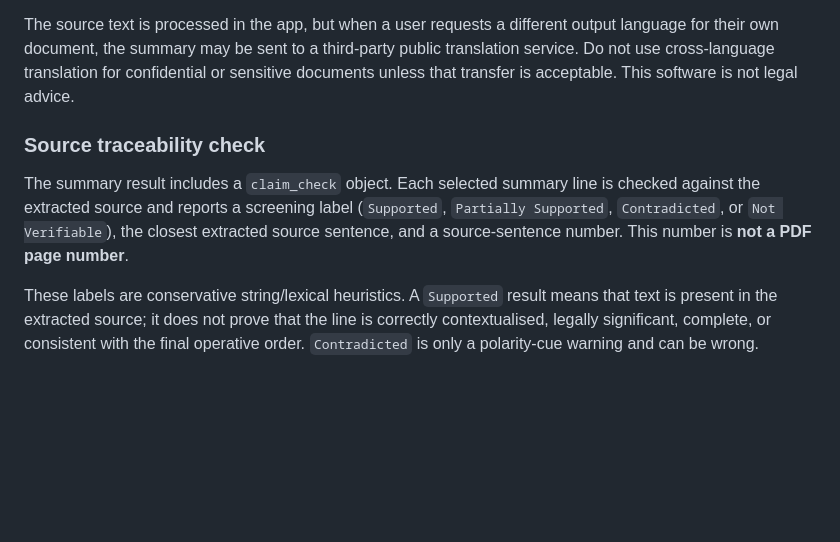
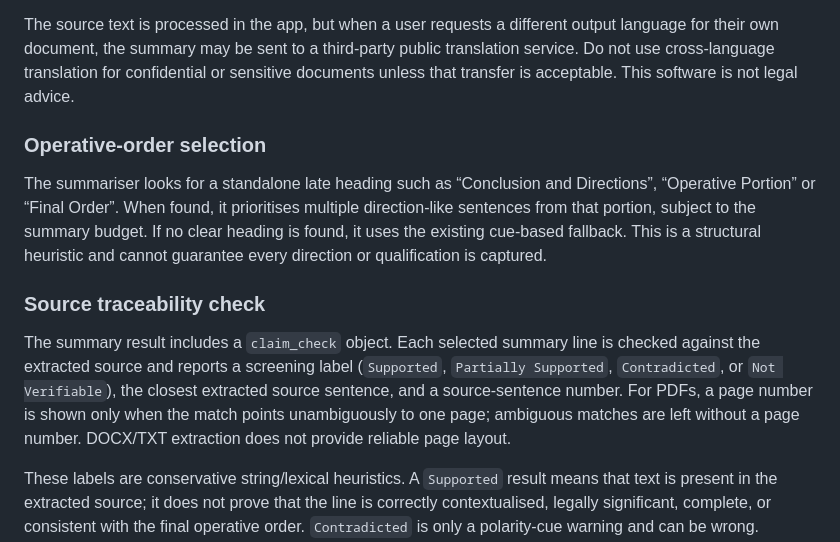
Before and after one commit to singleshade8/legal-document-summarizer, a Markdown page: README.md, the part around the change. Rendered like a GitHub page; blank space fills up the shorter version.

Commit message:
Document operative-order selection and page evidence

```diff
--- a/README.md
+++ b/README.md
@@ -65,9 +65,13 @@ The source text is processed in the app, but when a user requests a different ou
 the summary may be sent to a third-party public translation service. Do not use cross-language translation for
 confidential or sensitive documents unless that transfer is acceptable. This software is not legal advice.
 
+### Operative-order selection
+
+The summariser looks for a standalone late heading such as “Conclusion and Directions”, “Operative Portion” or “Final Order”. When found, it prioritises multiple direction-like sentences from that portion, subject to the summary budget. If no clear heading is found, it uses the existing cue-based fallback. This is a structural heuristic and cannot guarantee every direction or qualification is captured.
+
 ### Source traceability check
 
-The summary result includes a `claim_check` object. Each selected summary line is checked against the extracted source and reports a screening label (`Supported`, `Partially Supported`, `Contradicted`, or `Not Verifiable`), the closest extracted source sentence, and a source-sentence number. This number is **not a PDF page number**.
+The summary result includes a `claim_check` object. Each selected summary line is checked against the extracted source and reports a screening label (`Supported`, `Partially Supported`, `Contradicted`, or `Not Verifiable`), the closest extracted source sentence, and a source-sentence number. For PDFs, a page number is shown only when the match points unambiguously to one page; ambiguous matches are left without a page number. DOCX/TXT extraction does not provide reliable page layout.
 
 These labels are conservative string/lexical heuristics. A `Supported` result means that text is present in the extracted source; it does not prove that the line is correctly contextualised, legally significant, complete, or consistent with the final operative order. `Contradicted` is only a polarity-cue warning and can be wrong. Coverage checks are cue-based and do not establish completeness. Treat the panel as a review aid, not as a legal-accuracy percentage.
 
```
